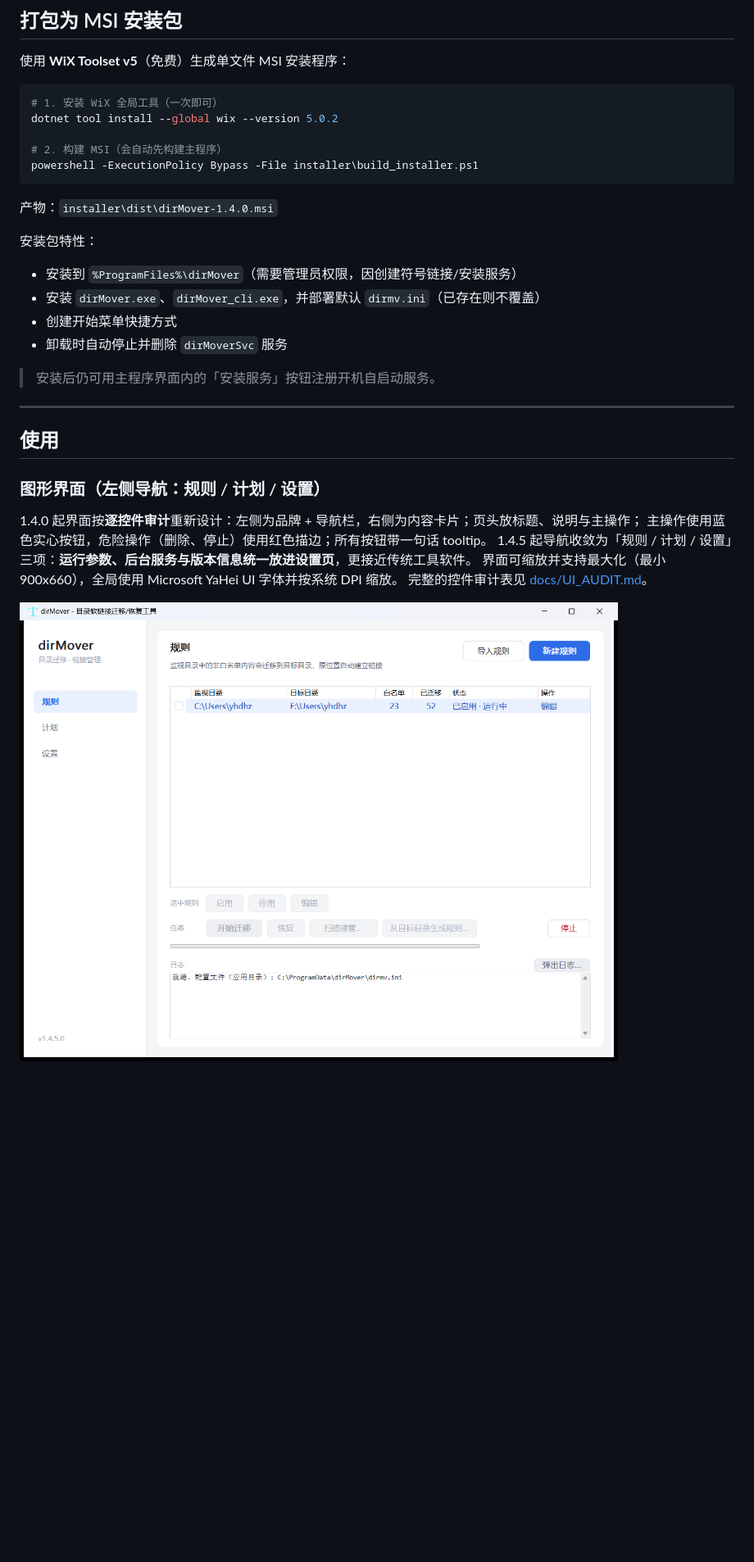
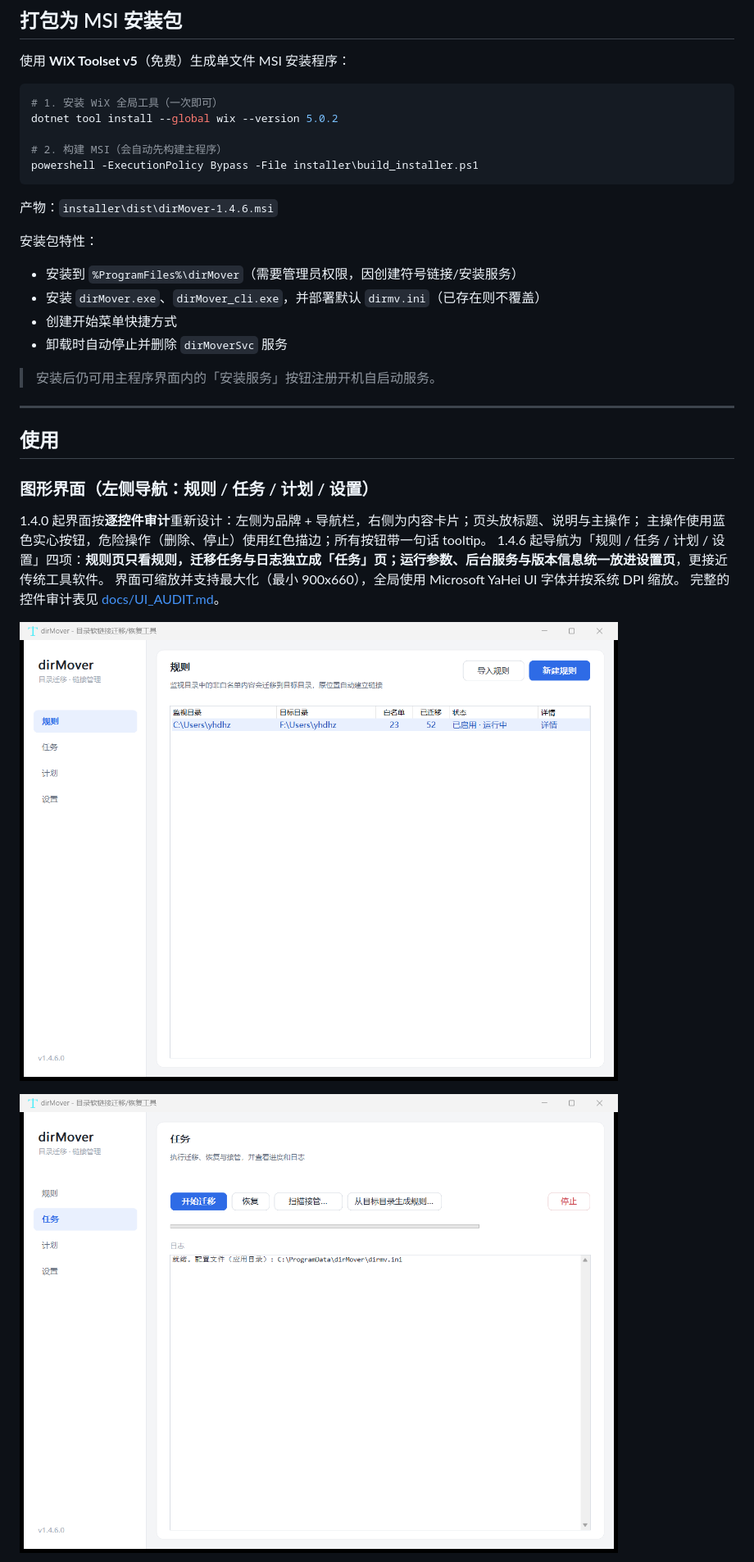
Before and after one commit to duhongzhou/dirmv, a Markdown page: README.md, the part around one of its changes. Shown at 82% size. GitHub-like rendering; pictures changed too: docs/screenshots/gui-rules.png, docs/screenshots/gui-task.png (added); blank space fills up the shorter version.

````diff
--- a/README.md
+++ b/README.md
@@ -191,7 +191,7 @@ dotnet tool install --global wix --version 5.0.2
 powershell -ExecutionPolicy Bypass -File installer\build_installer.ps1
 ```
 
-产物：`installer\dist\dirMover-1.4.0.msi`
+产物：`installer\dist\dirMover-1.4.6.msi`
 
 安装包特性：
 
@@ -206,15 +206,17 @@ powershell -ExecutionPolicy Bypass -File installer\build_installer.ps1
 
 ## 使用
 
-### 图形界面（左侧导航：规则 / 计划 / 设置）
+### 图形界面（左侧导航：规则 / 任务 / 计划 / 设置）
 
 1.4.0 起界面按**逐控件审计**重新设计：左侧为品牌 + 导航栏，右侧为内容卡片；页头放标题、说明与主操作；
 主操作使用蓝色实心按钮，危险操作（删除、停止）使用红色描边；所有按钮带一句话 tooltip。
-1.4.5 起导航收敛为「规则 / 计划 / 设置」三项：**运行参数、后台服务与版本信息统一放进设置页**，更接近传统工具软件。
+1.4.6 起导航为「规则 / 任务 / 计划 / 设置」四项：**规则页只看规则，迁移任务与日志独立成「任务」页；运行参数、后台服务与版本信息统一放进设置页**，更接近传统工具软件。
 界面可缩放并支持最大化（最小 900x660），全局使用 Microsoft YaHei UI 字体并按系统 DPI 缩放。
 完整的控件审计表见 [docs/UI_AUDIT.md](docs/UI_AUDIT.md)。
 
 ![规则页](docs/screenshots/gui-rules.png)
+
+![任务页](docs/screenshots/gui-task.png)
 
 ![计划页](docs/screenshots/gui-plan.png)
 
````
Also changed, not shown: other parts of README.md (+15 -11 lines), docs/UI_AUDIT.md (+34 -30 lines), docs/screenshots/gui-plan.png, docs/screenshots/gui-settings.png, 6 other files.
